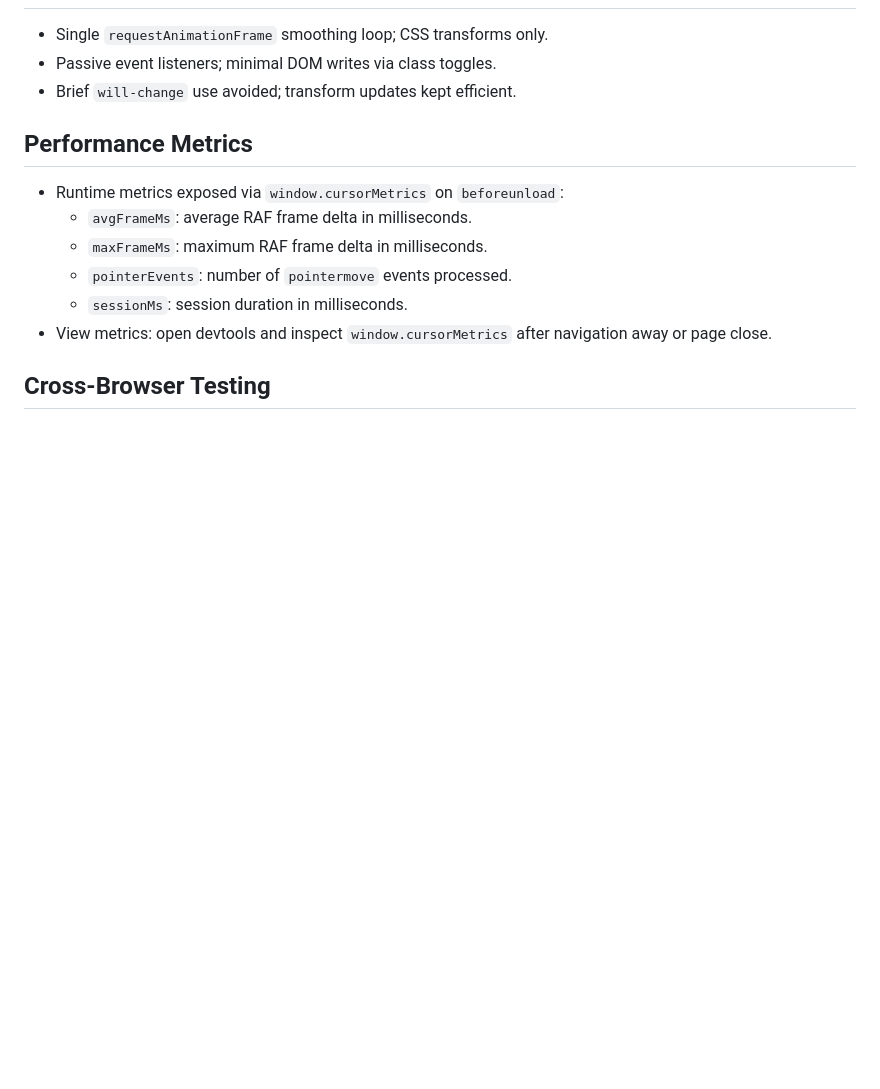
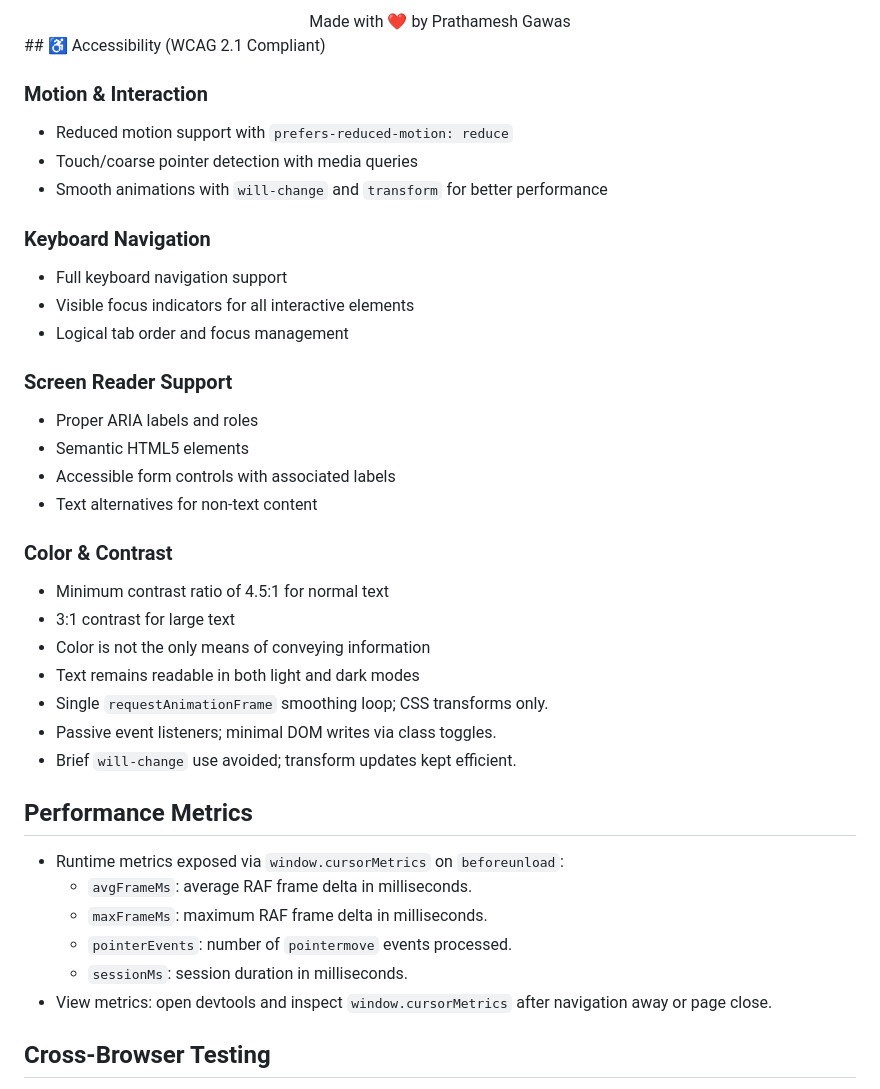
Before and after one commit to x-neon-nexus-o/x-neon-nexus-o.github.io, a Markdown page: README.md, the part around one of its changes. GitHub-like rendering; blank space fills up the shorter version.

Commit message:
enhanced my README.md with the improved content

```diff
--- a/README.md
+++ b/README.md
@@ -33,3 +160,29 @@
+<div align="center">
+  Made with ❤️ by Prathamesh Gawas
+</div>
+## ♿ Accessibility (WCAG 2.1 Compliant)
+
+### Motion & Interaction
+- Reduced motion support with `prefers-reduced-motion: reduce`
+- Touch/coarse pointer detection with media queries
+- Smooth animations with `will-change` and `transform` for better performance
+
+### Keyboard Navigation
+- Full keyboard navigation support
+- Visible focus indicators for all interactive elements
+- Logical tab order and focus management
+
+### Screen Reader Support
+- Proper ARIA labels and roles
+- Semantic HTML5 elements
+- Accessible form controls with associated labels
+- Text alternatives for non-text content
+
+### Color & Contrast
+- Minimum contrast ratio of 4.5:1 for normal text
+- 3:1 contrast for large text
+- Color is not the only means of conveying information
+- Text remains readable in both light and dark modes
 - Single `requestAnimationFrame` smoothing loop; CSS transforms only.
 - Passive event listeners; minimal DOM writes via class toggles.
 - Brief `will-change` use avoided; transform updates kept efficient.
```
Also changed, not shown: other parts of README.md (+153 -26 lines).
